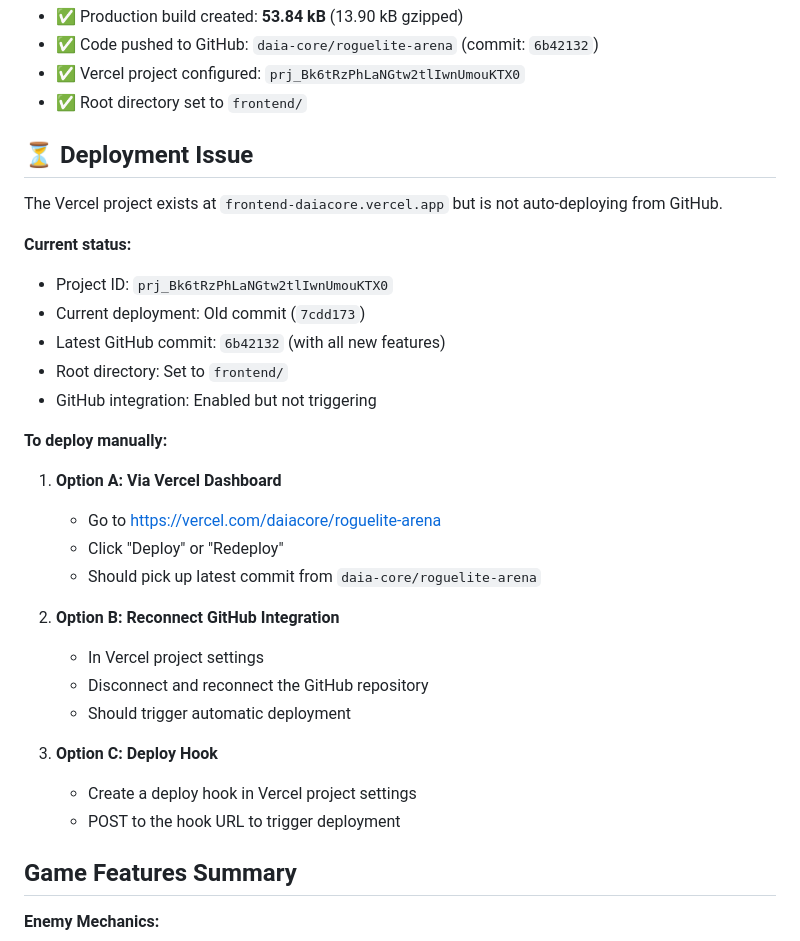
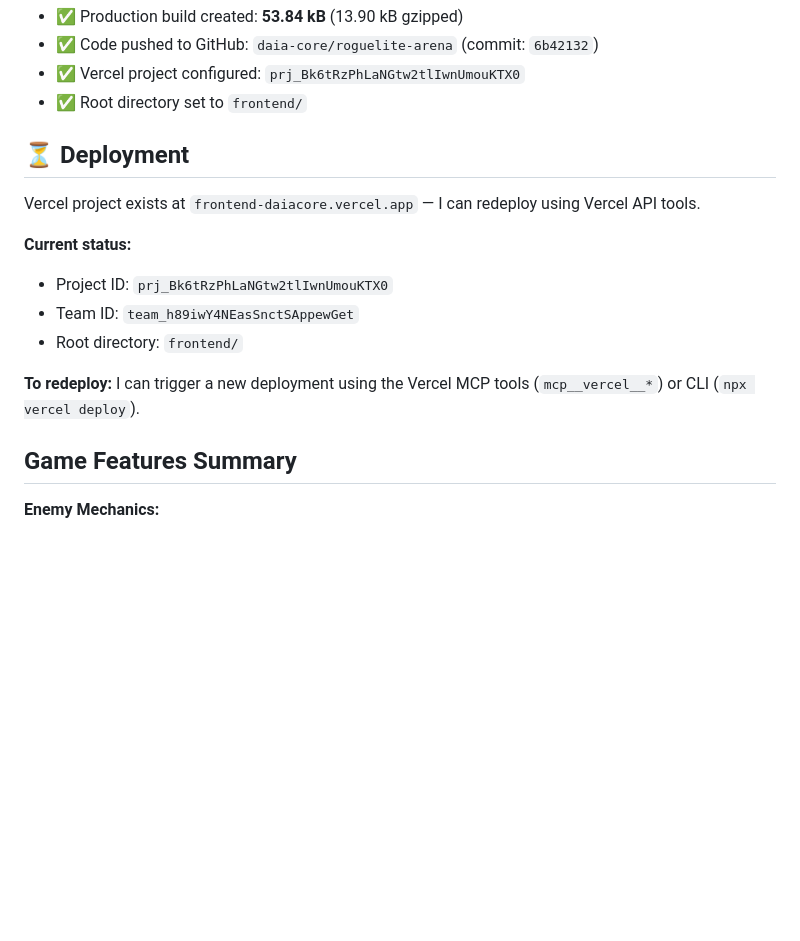
Before and after one commit to daia-core/roguelite-arena, a Markdown page: DEPLOY-STATUS.md, the part around the change. Rendered like a GitHub page; blank space fills up the shorter version.

```diff
--- a/DEPLOY-STATUS.md
+++ b/DEPLOY-STATUS.md
@@ -54,32 +54,16 @@
 - ✅ Vercel project configured: `prj_Bk6tRzPhLaNGtw2tlIwnUmouKTX0`
 - ✅ Root directory set to `frontend/`
 
-## ⏳ Deployment Issue
+## ⏳ Deployment
 
-The Vercel project exists at `frontend-daiacore.vercel.app` but is not auto-deploying from GitHub.
+Vercel project exists at `frontend-daiacore.vercel.app` — I can redeploy using Vercel API tools.
 
 **Current status:**
 - Project ID: `prj_Bk6tRzPhLaNGtw2tlIwnUmouKTX0`
-- Current deployment: Old commit (`7cdd173`)
-- Latest GitHub commit: `6b42132` (with all new features)
-- Root directory: Set to `frontend/`
-- GitHub integration: Enabled but not triggering
+- Team ID: `team_h89iwY4NEasSnctSAppewGet`
+- Root directory: `frontend/`
 
-**To deploy manually:**
-
-1. **Option A: Via Vercel Dashboard**
-   - Go to https://vercel.com/daiacore/roguelite-arena
-   - Click "Deploy" or "Redeploy"
-   - Should pick up latest commit from `daia-core/roguelite-arena`
-
-2. **Option B: Reconnect GitHub Integration**
-   - In Vercel project settings
-   - Disconnect and reconnect the GitHub repository
-   - Should trigger automatic deployment
-
-3. **Option C: Deploy Hook**
-   - Create a deploy hook in Vercel project settings
-   - POST to the hook URL to trigger deployment
+**To redeploy:** I can trigger a new deployment using the Vercel MCP tools (`mcp__vercel__*`) or CLI (`npx vercel deploy`).
 
 ## Game Features Summary
 
```
